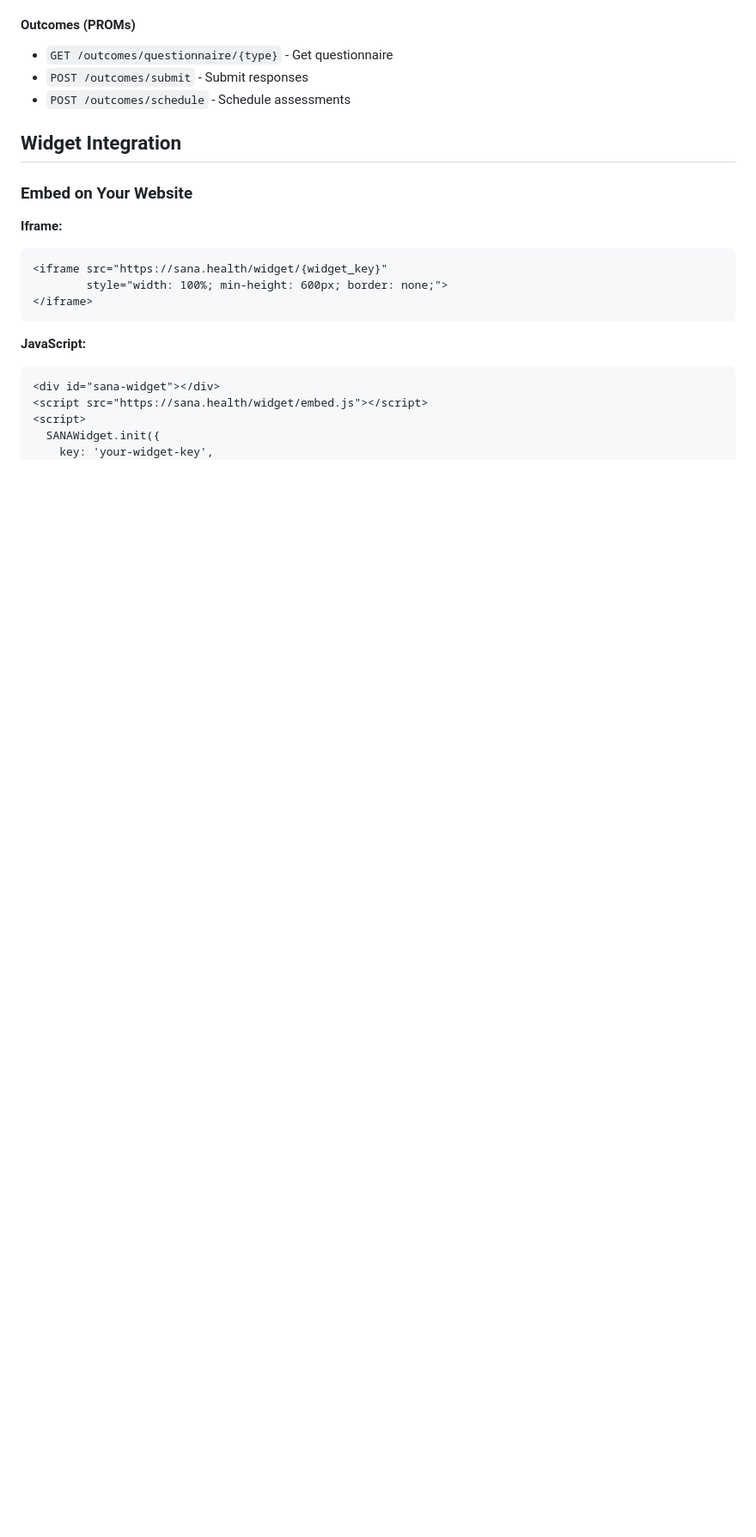
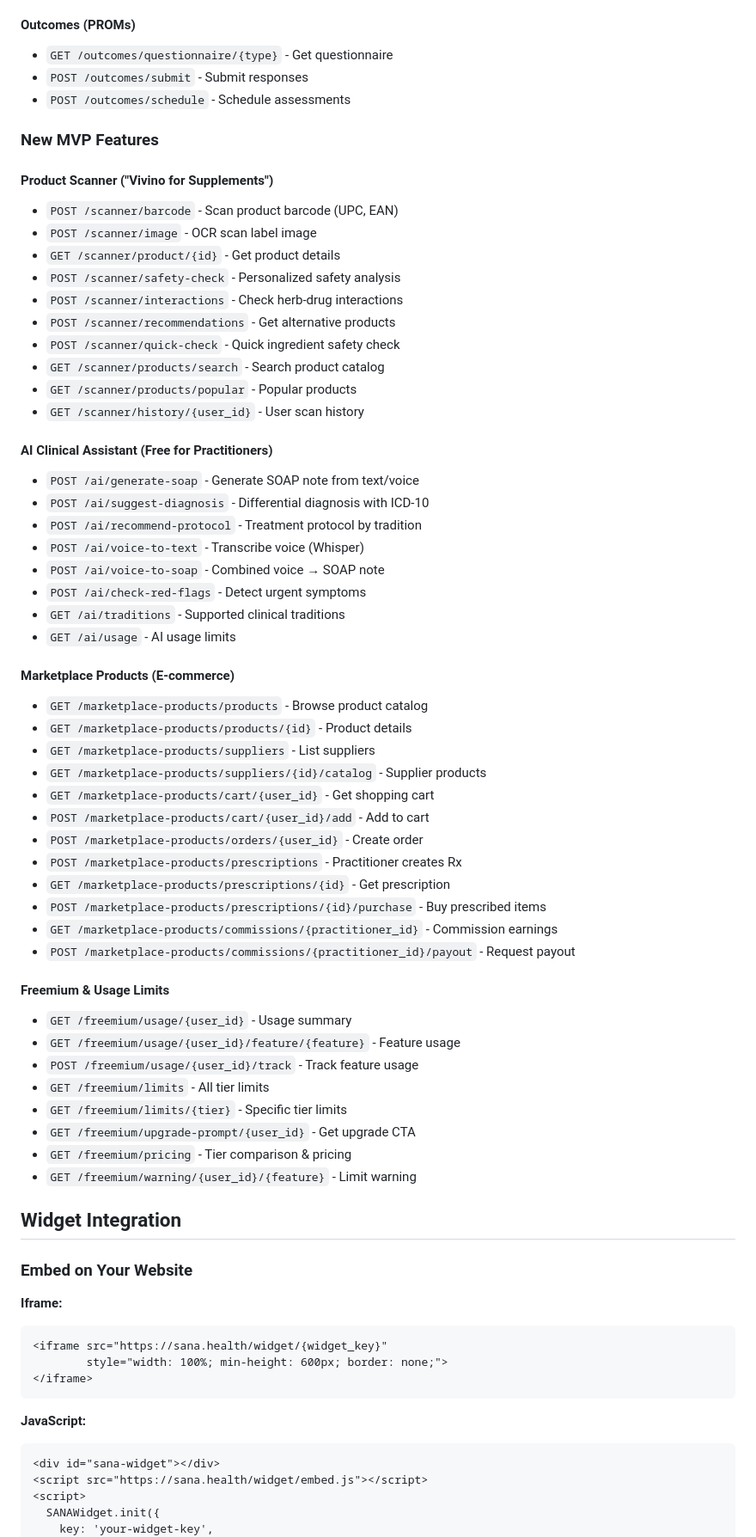
Before and after one commit to foayenix/sana-abc3, a Markdown page: README.md, the part around one of its changes. Shown at 86% size. GitHub-like rendering; blank space fills up the shorter version.

```diff
--- a/README.md
+++ b/README.md
@@ -157,6 +163,54 @@ Base URL: `http://localhost:8000/api/v1`
 - `GET /outcomes/questionnaire/{type}` - Get questionnaire
 - `POST /outcomes/submit` - Submit responses
 - `POST /outcomes/schedule` - Schedule assessments
+
+### New MVP Features
+
+#### Product Scanner ("Vivino for Supplements")
+- `POST /scanner/barcode` - Scan product barcode (UPC, EAN)
+- `POST /scanner/image` - OCR scan label image
+- `GET /scanner/product/{id}` - Get product details
+- `POST /scanner/safety-check` - Personalized safety analysis
+- `POST /scanner/interactions` - Check herb-drug interactions
+- `POST /scanner/recommendations` - Get alternative products
+- `POST /scanner/quick-check` - Quick ingredient safety check
+- `GET /scanner/products/search` - Search product catalog
+- `GET /scanner/products/popular` - Popular products
+- `GET /scanner/history/{user_id}` - User scan history
+
+#### AI Clinical Assistant (Free for Practitioners)
+- `POST /ai/generate-soap` - Generate SOAP note from text/voice
+- `POST /ai/suggest-diagnosis` - Differential diagnosis with ICD-10
+- `POST /ai/recommend-protocol` - Treatment protocol by tradition
+- `POST /ai/voice-to-text` - Transcribe voice (Whisper)
+- `POST /ai/voice-to-soap` - Combined voice → SOAP note
+- `POST /ai/check-red-flags` - Detect urgent symptoms
+- `GET /ai/traditions` - Supported clinical traditions
+- `GET /ai/usage` - AI usage limits
+
+#### Marketplace Products (E-commerce)
+- `GET /marketplace-products/products` - Browse product catalog
+- `GET /marketplace-products/products/{id}` - Product details
+- `GET /marketplace-products/suppliers` - List suppliers
+- `GET /marketplace-products/suppliers/{id}/catalog` - Supplier products
+- `GET /marketplace-products/cart/{user_id}` - Get shopping cart
+- `POST /marketplace-products/cart/{user_id}/add` - Add to cart
+- `POST /marketplace-products/orders/{user_id}` - Create order
+- `POST /marketplace-products/prescriptions` - Practitioner creates Rx
+- `GET /marketplace-products/prescriptions/{id}` - Get prescription
+- `POST /marketplace-products/prescriptions/{id}/purchase` - Buy prescribed items
+- `GET /marketplace-products/commissions/{practitioner_id}` - Commission earnings
+- `POST /marketplace-products/commissions/{practitioner_id}/payout` - Request payout
+
+#### Freemium & Usage Limits
+- `GET /freemium/usage/{user_id}` - Usage summary
+- `GET /freemium/usage/{user_id}/feature/{feature}` - Feature usage
+- `POST /freemium/usage/{user_id}/track` - Track feature usage
+- `GET /freemium/limits` - All tier limits
+- `GET /freemium/limits/{tier}` - Specific tier limits
+- `GET /freemium/upgrade-prompt/{user_id}` - Get upgrade CTA
+- `GET /freemium/pricing` - Tier comparison & pricing
+- `GET /freemium/warning/{user_id}/{feature}` - Limit warning
 
 ## Widget Integration
 
```
Also changed, not shown: other parts of README.md (+11 -5 lines).
